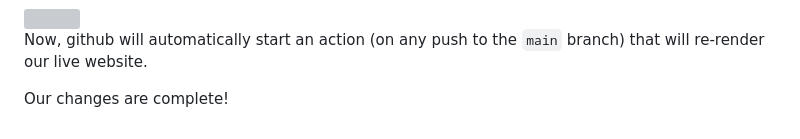
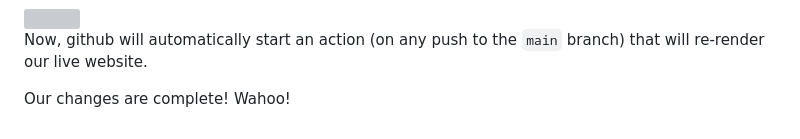
Before and after one commit to nycdepartmentoffinance/nycdepartmentoffinance.github.io, a Markdown page: README.md, the part around the change. Rendered like a GitHub page; grey boxes are pictures that could not be loaded.

```diff
--- a/README.md
+++ b/README.md
@@ -135,4 +135,4 @@ git push
 
 Now, github will automatically start an action (on any push to the `main` branch) that will re-render our live website.
 
-Our changes are complete!
+Our changes are complete! Wahoo!
```
